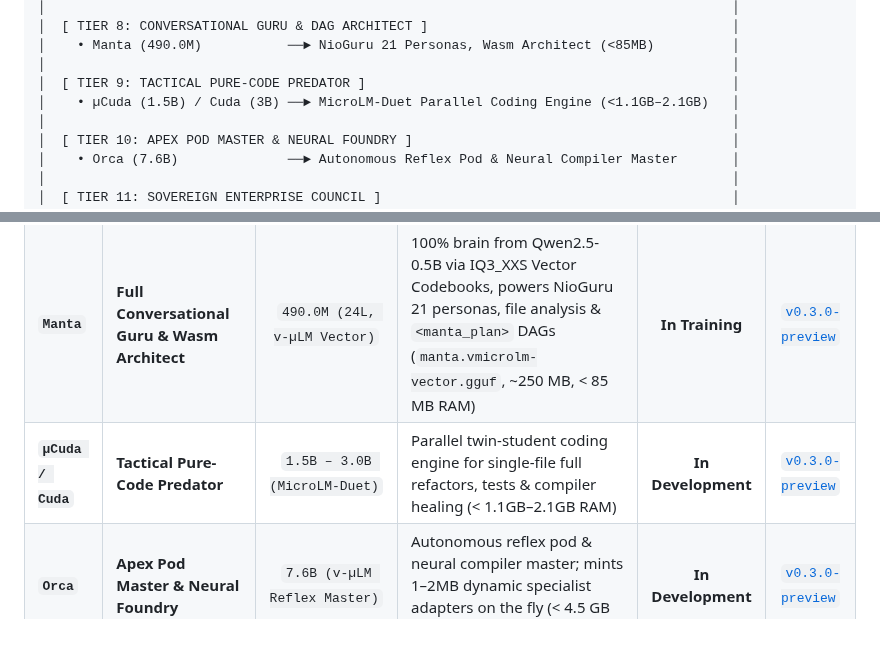
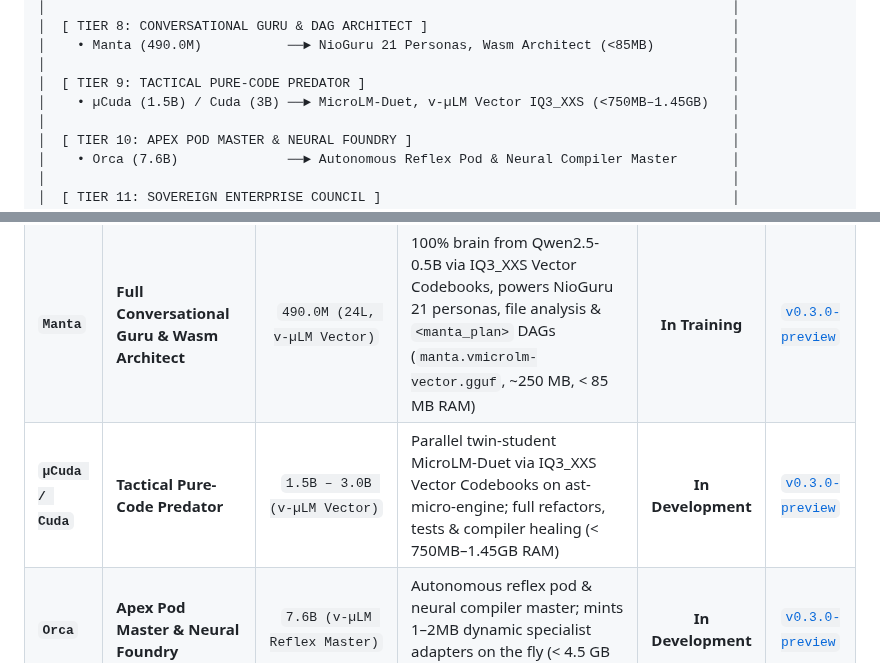
Before and after one commit to nio-labs/nio-xs-models, a Markdown page: README.md, 2 parts joined by grey strips. Rendered like a GitHub page; blank space fills up the shorter version.

Commit message:
docs: standardize µCuda and Cuda to v-µLM Vector IQ3_XXS and ast-micro-engine runtime

```diff
--- a/README.md
+++ b/README.md
@@ -82,7 +82,7 @@ Instead of relying on a single slow generalist model, Nio deploys a specialized
 │    • Manta (490.0M)           ──► NioGuru 21 Personas, Wasm Architect (<85MB)          │
 │                                                                                        │
 │  [ TIER 9: TACTICAL PURE-CODE PREDATOR ]                                               │
-│    • µCuda (1.5B) / Cuda (3B) ──► MicroLM-Duet Parallel Coding Engine (<1.1GB–2.1GB)   │
+│    • µCuda (1.5B) / Cuda (3B) ──► MicroLM-Duet, v-µLM Vector IQ3_XXS (<750MB–1.45GB)   │
 │                                                                                        │
 │  [ TIER 10: APEX POD MASTER & NEURAL FOUNDRY ]                                         │
 │    • Orca (7.6B)              ──► Autonomous Reflex Pod & Neural Compiler Master       │
@@ -107,7 +107,7 @@ Instead of relying on a single slow generalist model, Nio deploys a specialized
 | **`Skate`** | **Resident Micro-Guru & Edge Companion** | `134.5M (30L, v-µLM Vector)` | 100% brain from SmolLM2-135M via IQ3_XXS Vector Codebooks (`skate.vmicrolm-vector.gguf`, 82.93 MB, **< 50 MB peak RAM**, 115+ tok/s `--turbo`) | **Released** | [`v0.2.6`](https://github.com/nio-labs/nio-xs-models/releases/tag/v0.2.6) |
 | **`Mako`** | **Live Web Intelligence & Scraping Scout** | `150.0M (34L, v-µLM Vector)` | Keyless multi-domain live documentation scout, HTTP 304 ETag caching (50MB LRU disk limit), and LLM-Native Wire DSL (`mako.vmicrolm-vector.gguf`, 92.0 MB, **12.49 MB peak RAM**, 13.5ms latency) | **Released** | [`v0.2.5`](https://github.com/nio-labs/nio-xs-models/releases/tag/v0.2.5) |
 | **`Manta`** | **Full Conversational Guru & Wasm Architect** | `490.0M (24L, v-µLM Vector)` | 100% brain from Qwen2.5-0.5B via IQ3_XXS Vector Codebooks, powers NioGuru 21 personas, file analysis & `<manta_plan>` DAGs (`manta.vmicrolm-vector.gguf`, ~250 MB, < 85 MB RAM) | **In Training** | [`v0.3.0-preview`](https://github.com/nio-labs/nio-xs-models/releases) |
-| **`µCuda / Cuda`** | **Tactical Pure-Code Predator** | `1.5B – 3.0B (MicroLM-Duet)` | Parallel twin-student coding engine for single-file full refactors, tests & compiler healing (< 1.1GB–2.1GB RAM) | **In Development** | [`v0.3.0-preview`](https://github.com/nio-labs/nio-xs-models/releases) |
+| **`µCuda / Cuda`** | **Tactical Pure-Code Predator** | `1.5B – 3.0B (v-µLM Vector)` | Parallel twin-student MicroLM-Duet via IQ3_XXS Vector Codebooks on ast-micro-engine; full refactors, tests & compiler healing (< 750MB–1.45GB RAM) | **In Development** | [`v0.3.0-preview`](https://github.com/nio-labs/nio-xs-models/releases) |
 | **`Orca`** | **Apex Pod Master & Neural Foundry** | `7.6B (v-µLM Reflex Master)` | Autonomous reflex pod & neural compiler master; mints 1–2MB dynamic specialist adapters on the fly (< 4.5 GB RAM) | **In Development** | [`v0.3.0-preview`](https://github.com/nio-labs/nio-xs-models/releases) |
 | **`Fin`** | **Sovereign Enterprise Grand-Master** | `70.0B – 140.0B (MicroLM-Council)` | Sovereign Grand-Master taught by a multi-teacher council (DeepSeek-V3, QwQ, Llama 405B) for whole-repo migrations | **In Development** | [`v0.3.0-preview`](https://github.com/nio-labs/nio-xs-models/releases) |
 
```
